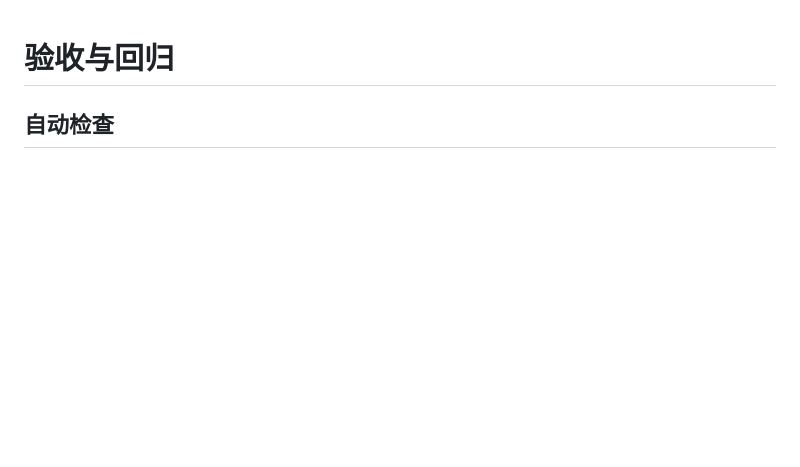
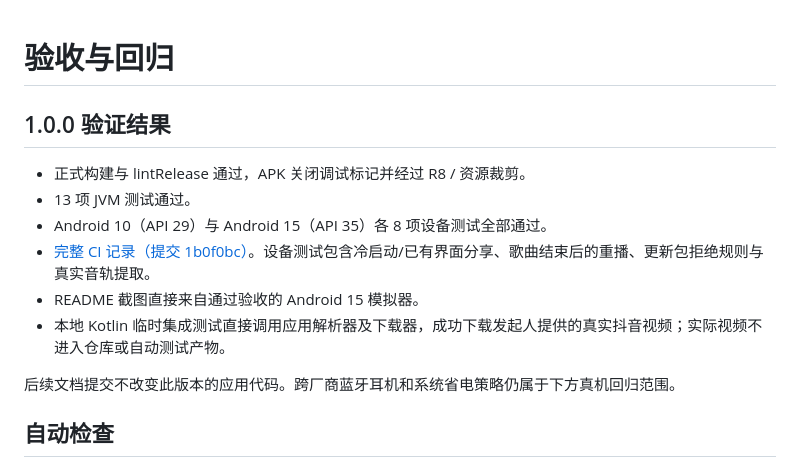
Before and after one commit to winner798/GlassBeat, a Markdown page: docs/TESTING.md, the part around the change. Drawn GitHub-style; blank space fills up the shorter version.

```diff
--- a/docs/TESTING.md
+++ b/docs/TESTING.md
@@ -1,4 +1,15 @@
 # 验收与回归
+
+## 1.0.0 验证结果
+
+- 正式构建与 lintRelease 通过，APK 关闭调试标记并经过 R8 / 资源裁剪。
+- 13 项 JVM 测试通过。
+- Android 10（API 29）与 Android 15（API 35）各 8 项设备测试全部通过。
+- [完整 CI 记录（提交 1b0f0bc）](https://github.com/winner798/GlassBeat/actions/runs/41970279564)。设备测试包含冷启动/已有界面分享、歌曲结束后的重播、更新包拒绝规则与真实音轨提取。
+- README 截图直接来自通过验收的 Android 15 模拟器。
+- 本地 Kotlin 临时集成测试直接调用应用解析器及下载器，成功下载发起人提供的真实抖音视频；实际视频不进入仓库或自动测试产物。
+
+后续文档提交不改变此版本的应用代码。跨厂商蓝牙耳机和系统省电策略仍属于下方真机回归范围。
 
 ## 自动检查
 
```
Also changed, not shown: CHANGELOG.md (added, +16 -0 lines), README.md (+8 -1 lines), docs/screenshots/library.png (added), docs/screenshots/player.png (added), 1 other file.
